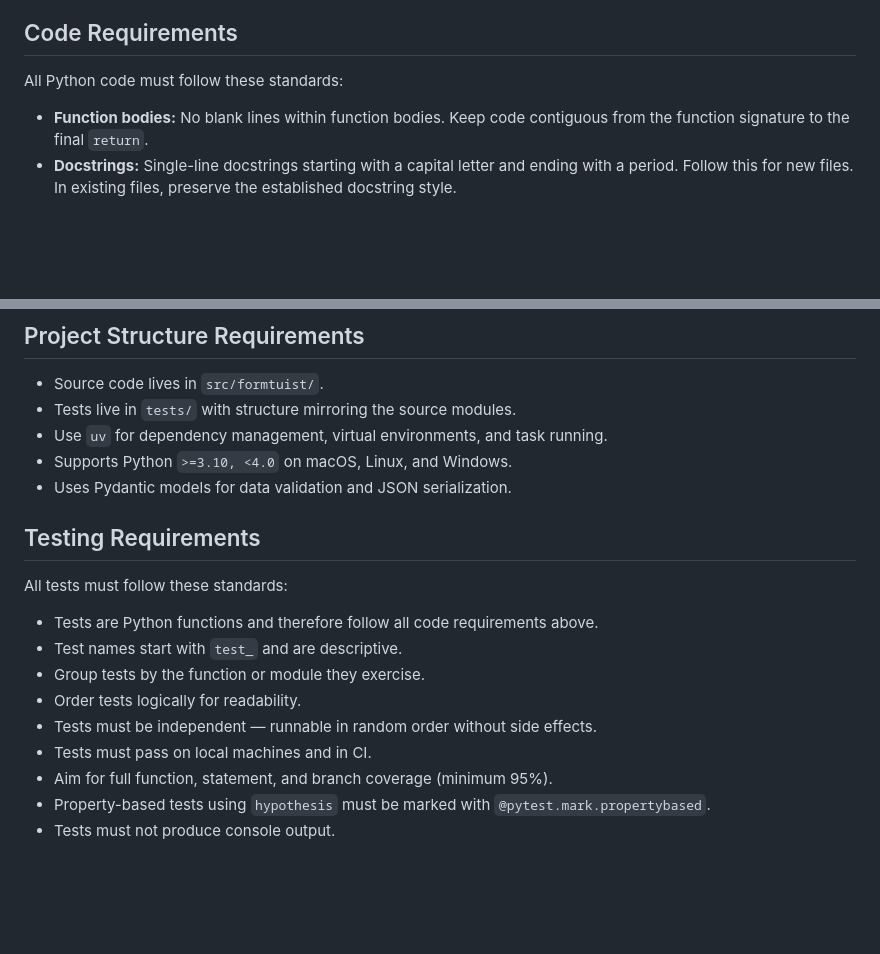
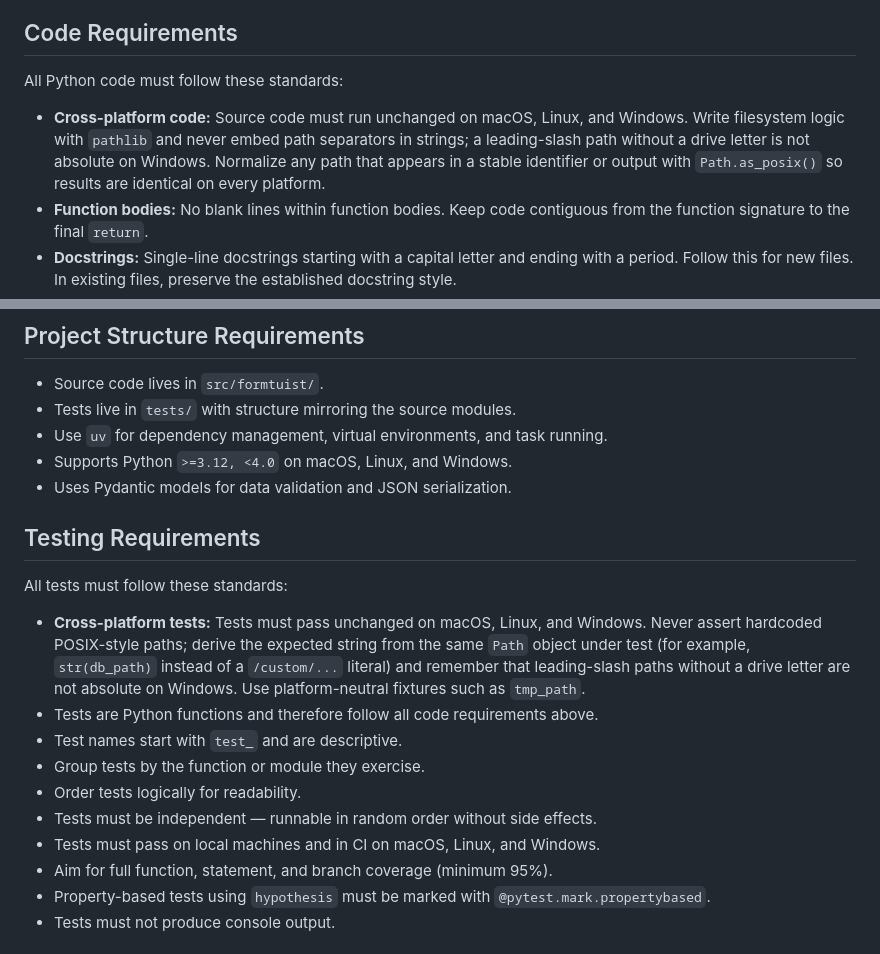
Before and after one commit to formtuist/formtuist, a Markdown page: AGENTS.md, 2 parts joined by grey strips. Rendered like a GitHub page; blank space fills up the shorter version.

Commit message:
chore: Update the AGENTS.md file so that it reflects more project requirements, including platform independence for Python.

```diff
--- a/AGENTS.md
+++ b/AGENTS.md
@@ -93,6 +93,12 @@ through `uv run task <name>`:
 
 All Python code must follow these standards:
 
+- **Cross-platform code:** Source code must run unchanged on macOS,
+  Linux, and Windows. Write filesystem logic with `pathlib` and never
+  embed path separators in strings; a leading-slash path without a
+  drive letter is not absolute on Windows. Normalize any path that
+  appears in a stable identifier or output with `Path.as_posix()` so
+  results are identical on every platform.
 - **Function bodies:** No blank lines within function bodies. Keep code
   contiguous from the function signature to the final `return`.
 - **Docstrings:** Single-line docstrings starting with a capital letter and
@@ -131,19 +137,25 @@ All Python code must follow these standards:
 - Source code lives in `src/formtuist/`.
 - Tests live in `tests/` with structure mirroring the source modules.
 - Use `uv` for dependency management, virtual environments, and task running.
-- Supports Python `>=3.10, <4.0` on macOS, Linux, and Windows.
+- Supports Python `>=3.12, <4.0` on macOS, Linux, and Windows.
 - Uses Pydantic models for data validation and JSON serialization.
 
 ## Testing Requirements
 
 All tests must follow these standards:
 
+- **Cross-platform tests:** Tests must pass unchanged on macOS, Linux,
+  and Windows. Never assert hardcoded POSIX-style paths; derive the
+  expected string from the same `Path` object under test (for example,
+  `str(db_path)` instead of a `/custom/...` literal) and remember that
+  leading-slash paths without a drive letter are not absolute on
+  Windows. Use platform-neutral fixtures such as `tmp_path`.
 - Tests are Python functions and therefore follow all code requirements above.
 - Test names start with `test_` and are descriptive.
 - Group tests by the function or module they exercise.
 - Order tests logically for readability.
 - Tests must be independent — runnable in random order without side effects.
-- Tests must pass on local machines and in CI.
+- Tests must pass on local machines and in CI on macOS, Linux, and Windows.
 - Aim for full function, statement, and branch coverage (minimum 95%).
 - Property-based tests using `hypothesis` must be marked with
   `@pytest.mark.propertybased`.
```
